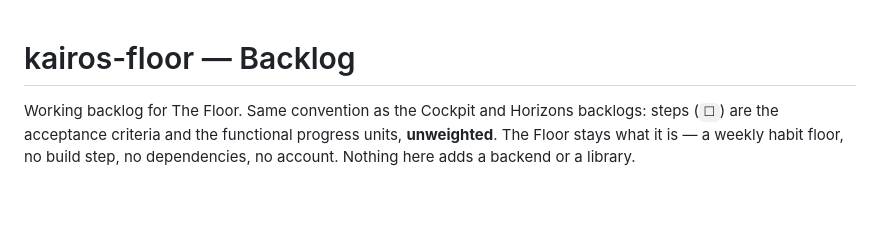
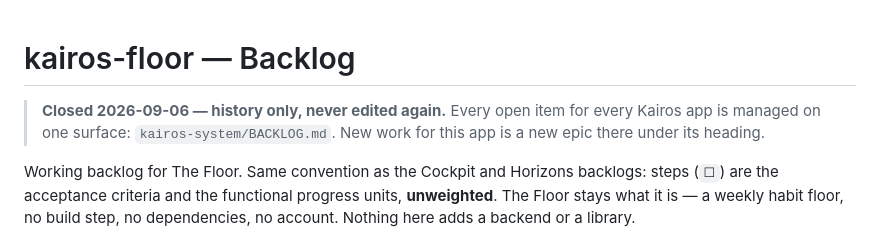
Before and after one commit to nklassen-app/kairos-floor, a Markdown page: BACKLOG.md, the part around the change. Drawn GitHub-style; blank space fills up the shorter version.

Commit message:
BACKLOG.md closed — open work for every Kairos app is managed in kairos-system/BACKLOG.md
Co-Authored-By: Claude Fable 5.1 <noreply@anthropic.com>
Claude-Session: https://claude.ai/code/session_01GoVpEYdAD4Lqi7dBoa4fG9

```diff
--- a/BACKLOG.md
+++ b/BACKLOG.md
@@ -1,4 +1,8 @@
 # kairos-floor — Backlog
+
+> **Closed 2026-09-06 — history only, never edited again.** Every open item
+> for every Kairos app is managed on one surface: `kairos-system/BACKLOG.md`.
+> New work for this app is a new epic there under its heading.
 
 Working backlog for The Floor. Same convention as the Cockpit and Horizons
 backlogs: steps (`☐`) are the acceptance criteria and the functional progress
```
